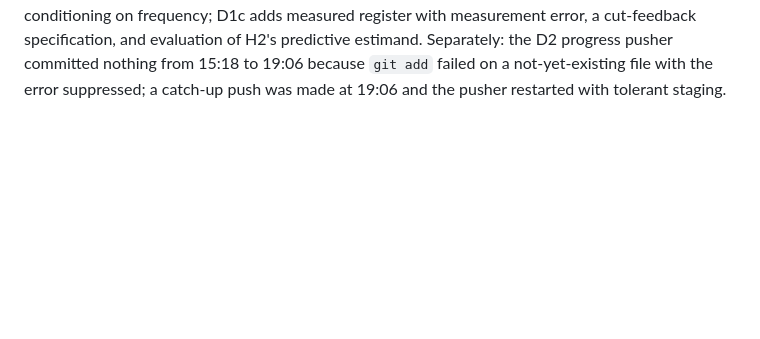
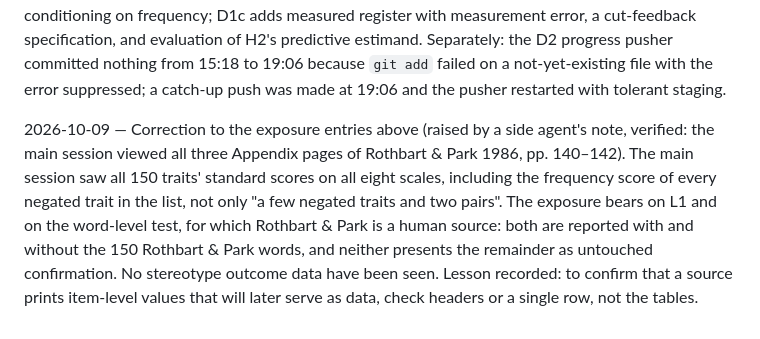
Before and after one commit to BrettRey/marked-pole-stereotypes, a Markdown page: DECISIONS.md, the part around the change. Rendered like a GitHub page; blank space fills up the shorter version.

Commit message:
Exposure log corrected: all 150 Rothbart & Park scores were seen; L1 and the word-level test reported with and without those words
Co-Authored-By: Claude Opus 5.5 <noreply@anthropic.com>

```diff
--- a/DECISIONS.md
+++ b/DECISIONS.md
@@ -118,3 +118,5 @@
 2026-10-09 — Brett sent the email asking Koch et al. to license their OSF data (osf.io/eadcm); awaiting a reply. Bernhardson & Fisher (1970) read: no per-item values, so no item-level data. Norman (1967) extraction approved by Brett ("go ahead with the Norman extraction"); spec in `scripts/norman/README.md`, written before any extraction ran.
 
 2026-10-09 — D1 complete (340 fits; cloud chunks 01–10 merged; `results/d1/SUMMARY_grid.md`). Reading checked by Codex (`reviews/codex-d1-verdict-2026-10-09/`): the frequency-only joint model gives no usable inference under the tested specification and is recommended for exclusion from the confirmatory analyses, pending D1c (Brett's call); with a register confound, b_z and b_m exclude zero in 40–65% and 45% of large-size fits, through frequency's role in the latent and through conditioning on frequency; D1c adds measured register with measurement error, a cut-feedback specification, and evaluation of H2's predictive estimand. Separately: the D2 progress pusher committed nothing from 15:18 to 19:06 because `git add` failed on a not-yet-existing file with the error suppressed; a catch-up push was made at 19:06 and the pusher restarted with tolerant staging.
+
+2026-10-09 — Correction to the exposure entries above (raised by a side agent's note, verified: the main session viewed all three Appendix pages of Rothbart & Park 1986, pp. 140–142). The main session saw all 150 traits' standard scores on all eight scales, including the frequency score of every negated trait in the list, not only "a few negated traits and two pairs". The exposure bears on L1 and on the word-level test, for which Rothbart & Park is a human source: both are reported with and without the 150 Rothbart & Park words, and neither presents the remainder as untouched confirmation. No stereotype outcome data have been seen. Lesson recorded: to confirm that a source prints item-level values that will later serve as data, check headers or a single row, not the tables.
```
Also changed, not shown: analysis_plan.md (+2 -2 lines), notes/human-data-sources-2026-10-09.md (+1 -1 lines).
